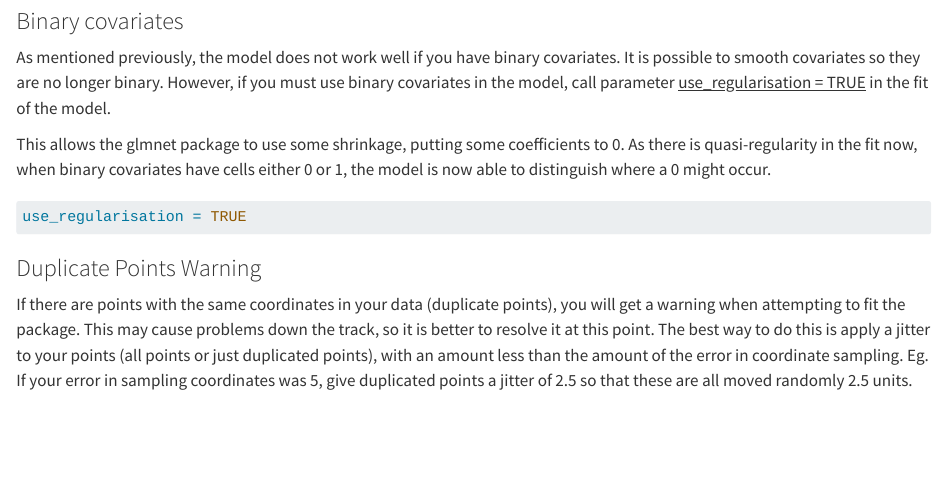
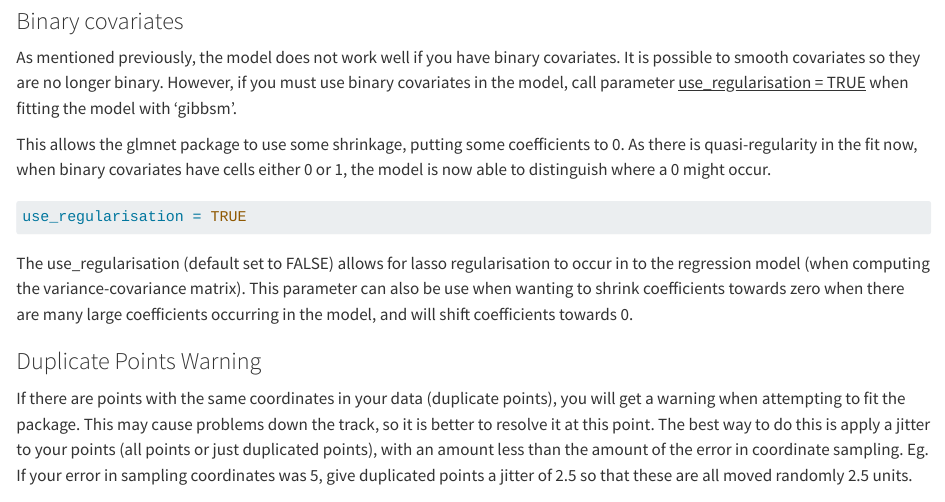
Before and after one commit to shenali-fernando/ppjsdm_tutorial, a Quarto document (part2_fitting.qmd): the page in a window 1100 px wide, from 3210 px down. Rendered offline with R 4.5, knitr and Pandoc in place of Quarto, with nearby package versions; some code elsewhere in the file could not run offline.

Commit message:
add regularisation documentation

````diff
--- a/part2_fitting.qmd
+++ b/part2_fitting.qmd
@@ -99,13 +99,15 @@ In these cases, check the covariates have a value for each pixel cell.
 
 ### Binary covariates
 
-As mentioned previously, the model does not work well if you have binary covariates. It is possible to smooth covariates so they are no longer binary. However, if you must use binary covariates in the model, call parameter [use_regularisation = TRUE]{.underline} in the fit of the model.
+As mentioned previously, the model does not work well if you have binary covariates. It is possible to smooth covariates so they are no longer binary. However, if you must use binary covariates in the model, call parameter [use_regularisation = TRUE]{.underline} when fitting the model with 'gibbsm'.
 
 This allows the glmnet package to use some shrinkage, putting some coefficients to 0. As there is quasi-regularity in the fit now, when binary covariates have cells either 0 or 1, the model is now able to distinguish where a 0 might occur.
 
 ```{r}
 use_regularisation = TRUE
 ```
+
+The use_regularisation (default set to FALSE) allows for lasso regularisation to occur in to the regression model (when computing the variance-covariance matrix). This parameter can also be use when wanting to shrink coefficients towards zero when there are many large coefficients occurring in the model, and will shift coefficients towards 0.
 
 ### Duplicate Points Warning
 
````
